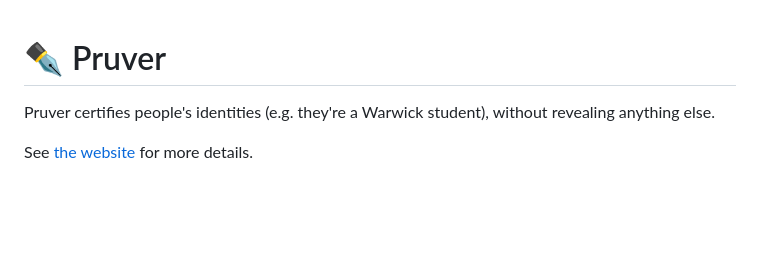
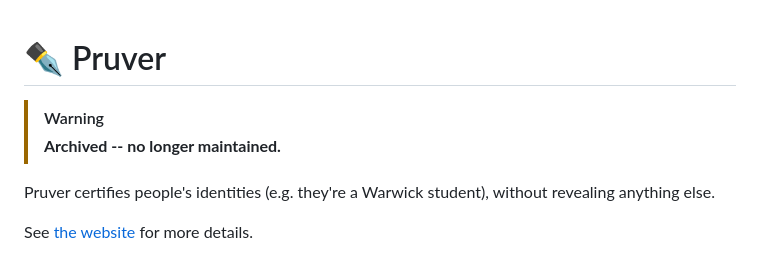
Before and after one commit to domdomegg/pruver, a Markdown page: README.md, the part around the change. Rendered like a GitHub page; blank space fills up the shorter version.

Commit message:
Archive repository
Co-Authored-By: Claude Opus 4.6 (1M context) <noreply@anthropic.com>

```diff
--- a/README.md
+++ b/README.md
@@ -1,4 +1,7 @@
 # ✒ Pruver
+
+> [!WARNING]
+> **Archived -- no longer maintained.**
 
 Pruver certifies people's identities (e.g. they're a Warwick student), without revealing anything else.
 
```
